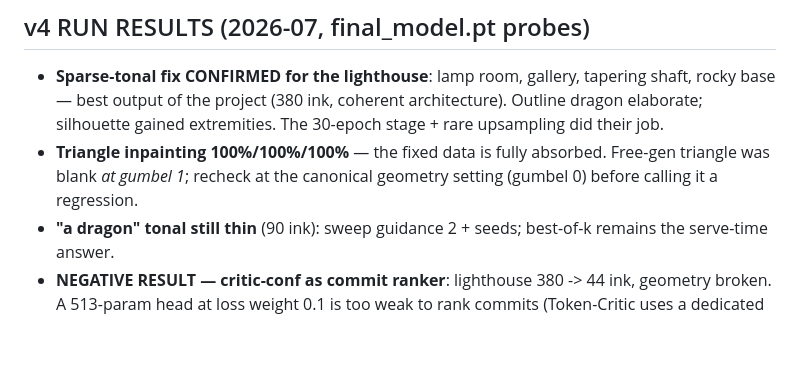
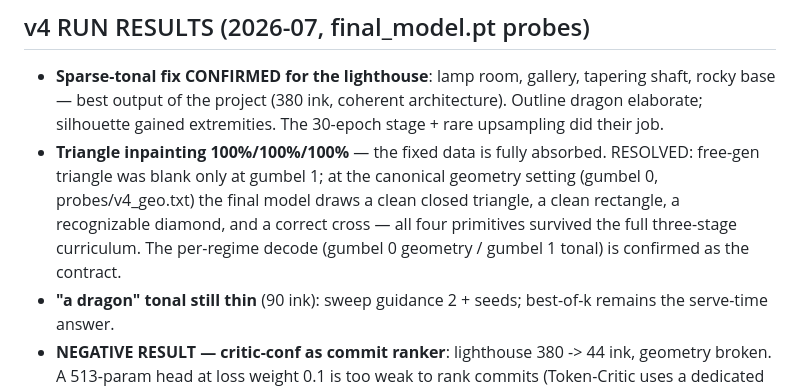
Before and after one commit to nrclaudio/nasciiente, a Markdown page: TODO.md, the part around the change. Drawn GitHub-style; blank space fills up the shorter version.

Commit message:
TODO: triangle free-gen resolved — decode-settings artifact, not forgetting

```diff
--- a/TODO.md
+++ b/TODO.md
@@ -11,8 +11,12 @@ next; nothing in Phase 2 starts until Phase 1's probes are read.*
   coherent architecture). Outline dragon elaborate; silhouette gained
   extremities. The 30-epoch stage + rare upsampling did their job.
 - **Triangle inpainting 100%/100%/100%** — the fixed data is fully
-  absorbed. Free-gen triangle was blank *at gumbel 1*; recheck at the
-  canonical geometry setting (gumbel 0) before calling it a regression.
+  absorbed. RESOLVED: free-gen triangle was blank only at gumbel 1;
+  at the canonical geometry setting (gumbel 0, probes/v4_geo.txt) the
+  final model draws a clean closed triangle, a clean rectangle, a
+  recognizable diamond, and a correct cross — all four primitives
+  survived the full three-stage curriculum. The per-regime decode
+  (gumbel 0 geometry / gumbel 1 tonal) is confirmed as the contract.
 - **"a dragon" tonal still thin** (90 ink): sweep guidance 2 + seeds;
   best-of-k remains the serve-time answer.
 - **NEGATIVE RESULT — critic-conf as commit ranker**: lighthouse
```
